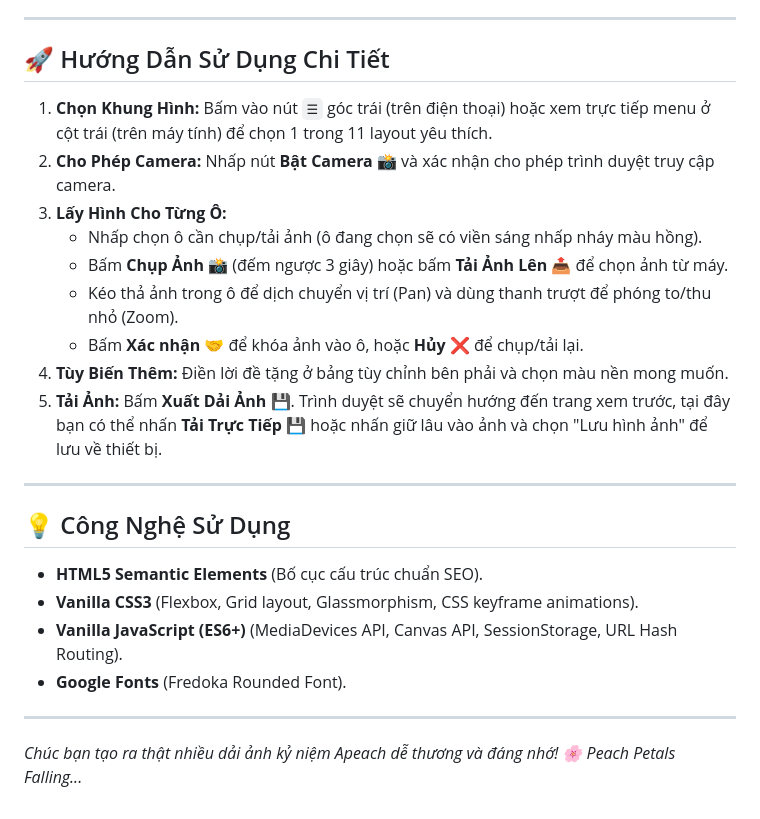
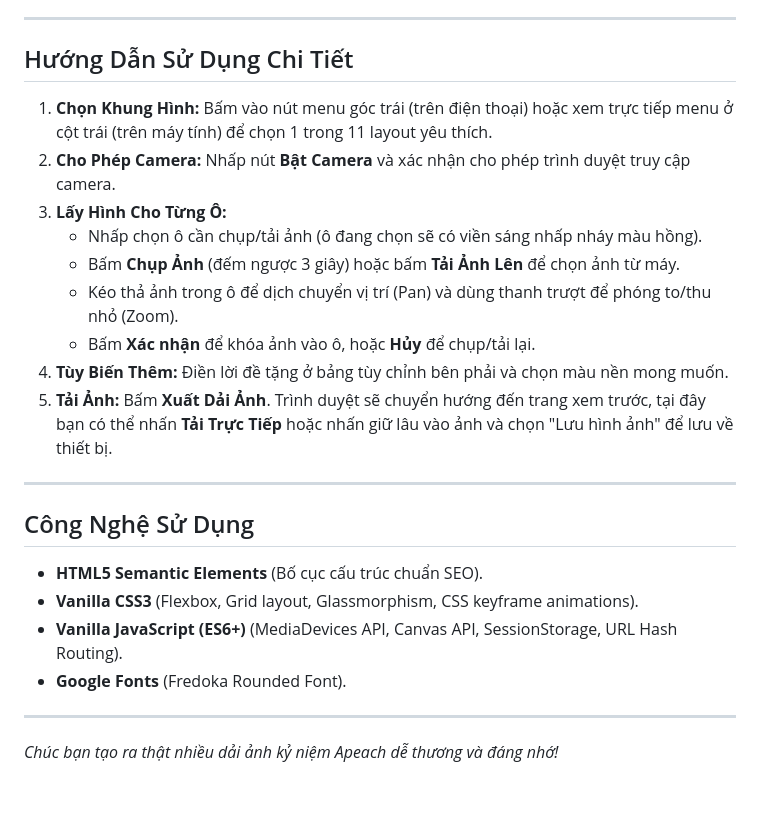
Before and after one commit to miu294-iwnl/apeachcapture, a Markdown page: README.md, the part around one of its changes. Drawn GitHub-style.

```diff
--- a/README.md
+++ b/README.md
@@ -113,21 +113,21 @@ Sau đó truy cập địa chỉ: **`http://localhost:8000/`** trên trình duy
 
 ---
 
-## 🚀 Hướng Dẫn Sử Dụng Chi Tiết
+## Hướng Dẫn Sử Dụng Chi Tiết
 
-1.  **Chọn Khung Hình:** Bấm vào nút `☰` góc trái (trên điện thoại) hoặc xem trực tiếp menu ở cột trái (trên máy tính) để chọn 1 trong 11 layout yêu thích.
-2.  **Cho Phép Camera:** Nhấp nút **Bật Camera 📸** và xác nhận cho phép trình duyệt truy cập camera.
+1.  **Chọn Khung Hình:** Bấm vào nút menu góc trái (trên điện thoại) hoặc xem trực tiếp menu ở cột trái (trên máy tính) để chọn 1 trong 11 layout yêu thích.
+2.  **Cho Phép Camera:** Nhấp nút **Bật Camera** và xác nhận cho phép trình duyệt truy cập camera.
 3.  **Lấy Hình Cho Từng Ô:**
     *   Nhấp chọn ô cần chụp/tải ảnh (ô đang chọn sẽ có viền sáng nhấp nháy màu hồng).
-    *   Bấm **Chụp Ảnh 📸** (đếm ngược 3 giây) hoặc bấm **Tải Ảnh Lên 📤** để chọn ảnh từ máy.
+    *   Bấm **Chụp Ảnh** (đếm ngược 3 giây) hoặc bấm **Tải Ảnh Lên** để chọn ảnh từ máy.
     *   Kéo thả ảnh trong ô để dịch chuyển vị trí (Pan) và dùng thanh trượt để phóng to/thu nhỏ (Zoom).
-    *   Bấm **Xác nhận 🤝** để khóa ảnh vào ô, hoặc **Hủy ❌** để chụp/tải lại.
+    *   Bấm **Xác nhận** để khóa ảnh vào ô, hoặc **Hủy** để chụp/tải lại.
 4.  **Tùy Biến Thêm:** Điền lời đề tặng ở bảng tùy chỉnh bên phải và chọn màu nền mong muốn.
-5.  **Tải Ảnh:** Bấm **Xuất Dải Ảnh 💾**. Trình duyệt sẽ chuyển hướng đến trang xem trước, tại đây bạn có thể nhấn **Tải Trực Tiếp 💾** hoặc nhấn giữ lâu vào ảnh và chọn "Lưu hình ảnh" để lưu về thiết bị.
+5.  **Tải Ảnh:** Bấm **Xuất Dải Ảnh**. Trình duyệt sẽ chuyển hướng đến trang xem trước, tại đây bạn có thể nhấn **Tải Trực Tiếp** hoặc nhấn giữ lâu vào ảnh và chọn "Lưu hình ảnh" để lưu về thiết bị.
 
 ---
 
-## 💡 Công Nghệ Sử Dụng
+## Công Nghệ Sử Dụng
 
 *   **HTML5 Semantic Elements** (Bố cục cấu trúc chuẩn SEO).
 *   **Vanilla CSS3** (Flexbox, Grid layout, Glassmorphism, CSS keyframe animations).
@@ -136,4 +136,4 @@ Sau đó truy cập địa chỉ: **`http://localhost:8000/`** trên trình duy
 
 ---
 
-*Chúc bạn tạo ra thật nhiều dải ảnh kỷ niệm Apeach dễ thương và đáng nhớ! 🌸 Peach Petals Falling...*
+*Chúc bạn tạo ra thật nhiều dải ảnh kỷ niệm Apeach dễ thương và đáng nhớ!*
```
Also changed, not shown: other parts of README.md (+13 -13 lines).
